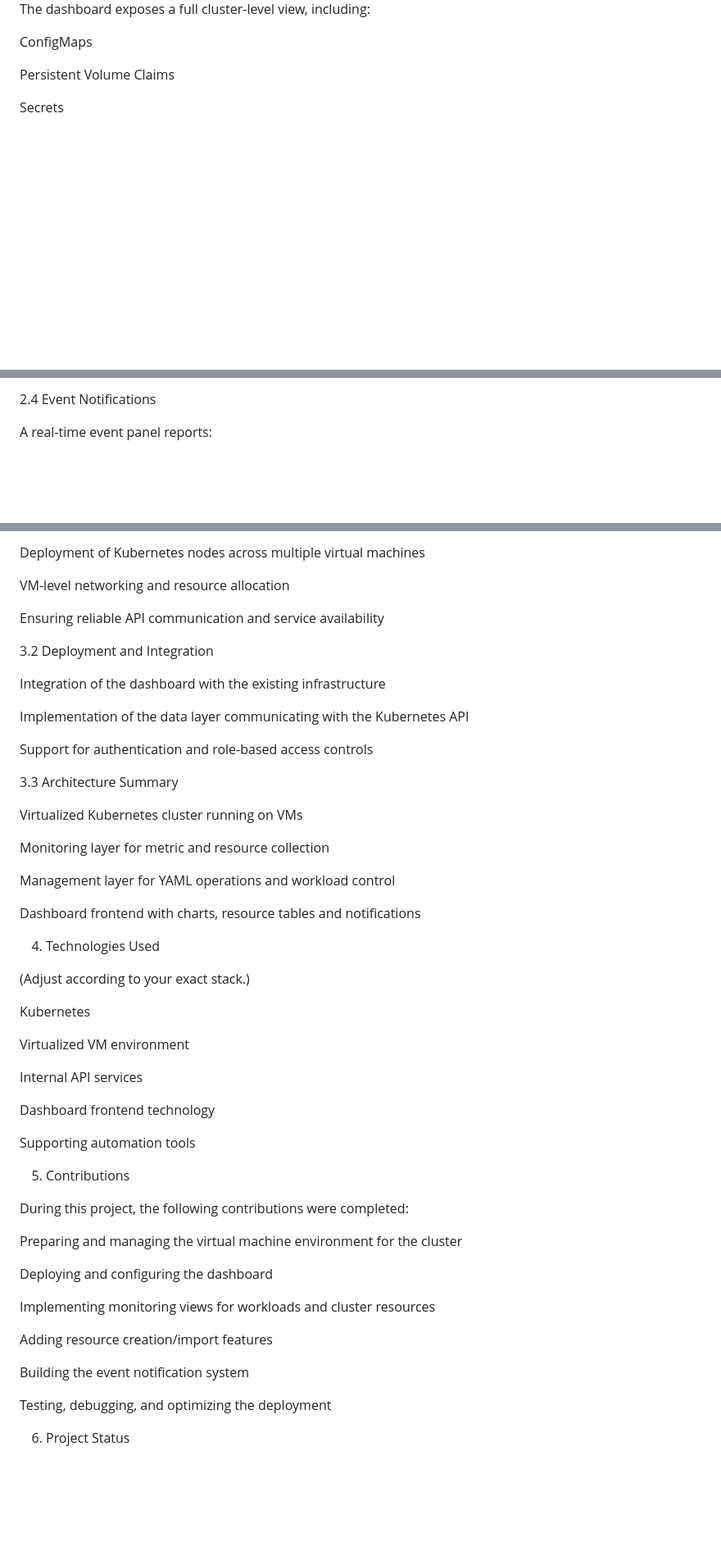
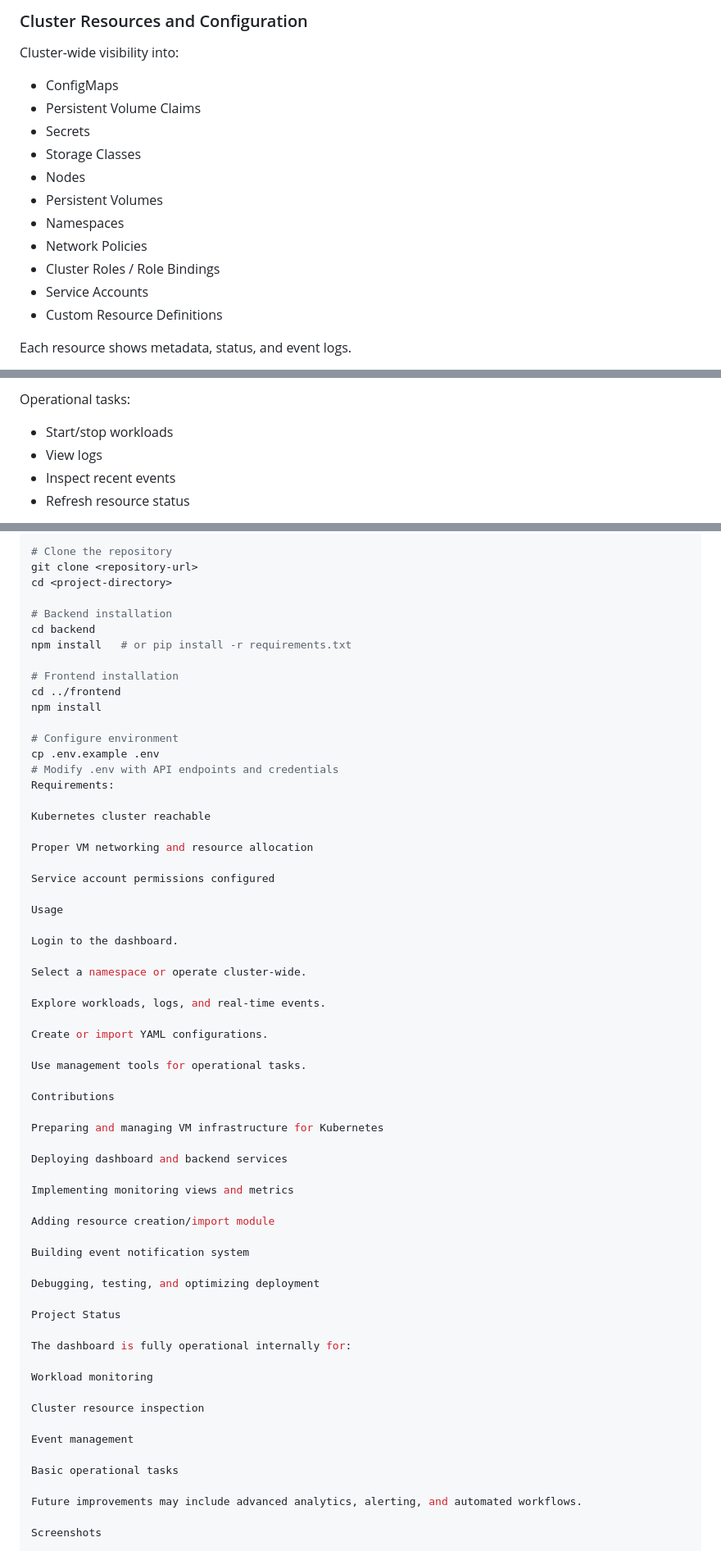
Before and after one commit to AnouarMohamed/kubernetes_dashboard, a Markdown page: README.md, 3 parts joined by grey strips. Shown: that part at 82% size. GitHub-like rendering; blank space fills up the shorter version.

Commit message:
Revise README structure and content for clarity
Updated the README to enhance structure and clarity, including a detailed table of contents and improved section headings for better navigation.

````diff
--- a/README.md
+++ b/README.md
@@ -35,9 +63,19 @@ Workload status is displayed with Running / Failed / Pending indicators.
 
-The dashboard exposes a full cluster-level view, including:
+### Cluster Resources and Configuration
 
-ConfigMaps
+Cluster-wide visibility into:
 
-Persistent Volume Claims
+- ConfigMaps
+- Persistent Volume Claims
+- Secrets
+- Storage Classes
+- Nodes
+- Persistent Volumes
+- Namespaces
+- Network Policies
+- Cluster Roles / Role Bindings
+- Service Accounts
+- Custom Resource Definitions
 
-Secrets
+Each resource shows metadata, status, and event logs.
 
@@ -77,5 +124,8 @@ Configuration Validation
 
-2.4 Event Notifications
+Operational tasks:
 
-A real-time event panel reports:
+- Start/stop workloads
+- View logs
+- Inspect recent events
+- Refresh resource status
 
@@ -112,57 +172,67 @@ These tools streamline day-to-day cluster operations.
 
-Deployment of Kubernetes nodes across multiple virtual machines
+```bash
+# Clone the repository
+git clone <repository-url>
+cd <project-directory>
 
-VM-level networking and resource allocation
+# Backend installation
+cd backend
+npm install   # or pip install -r requirements.txt
 
-Ensuring reliable API communication and service availability
+# Frontend installation
+cd ../frontend
+npm install
 
-3.2 Deployment and Integration
+# Configure environment
+cp .env.example .env
+# Modify .env with API endpoints and credentials
+Requirements:
 
-Integration of the dashboard with the existing infrastructure
+Kubernetes cluster reachable
 
-Implementation of the data layer communicating with the Kubernetes API
+Proper VM networking and resource allocation
 
-Support for authentication and role-based access controls
+Service account permissions configured
 
-3.3 Architecture Summary
+Usage
 
-Virtualized Kubernetes cluster running on VMs
+Login to the dashboard.
 
-Monitoring layer for metric and resource collection
+Select a namespace or operate cluster-wide.
 
-Management layer for YAML operations and workload control
+Explore workloads, logs, and real-time events.
 
-Dashboard frontend with charts, resource tables and notifications
+Create or import YAML configurations.
 
-4. Technologies Used
+Use management tools for operational tasks.
 
-(Adjust according to your exact stack.)
+Contributions
 
-Kubernetes
+Preparing and managing VM infrastructure for Kubernetes
 
-Virtualized VM environment
+Deploying dashboard and backend services
 
-Internal API services
+Implementing monitoring views and metrics
 
-Dashboard frontend technology
+Adding resource creation/import module
 
-Supporting automation tools
+Building event notification system
 
-5. Contributions
+Debugging, testing, and optimizing deployment
 
-During this project, the following contributions were completed:
+Project Status
 
-Preparing and managing the virtual machine environment for the cluster
+The dashboard is fully operational internally for:
 
-Deploying and configuring the dashboard
+Workload monitoring
 
-Implementing monitoring views for workloads and cluster resources
+Cluster resource inspection
 
-Adding resource creation/import features
+Event management
 
-Building the event notification system
+Basic operational tasks
 
-Testing, debugging, and optimizing the deployment
+Future improvements may include advanced analytics, alerting, and automated workflows.
 
-6. Project Status
+Screenshots
 
````
Also changed, not shown: other parts of README.md (+148 -63 lines).
